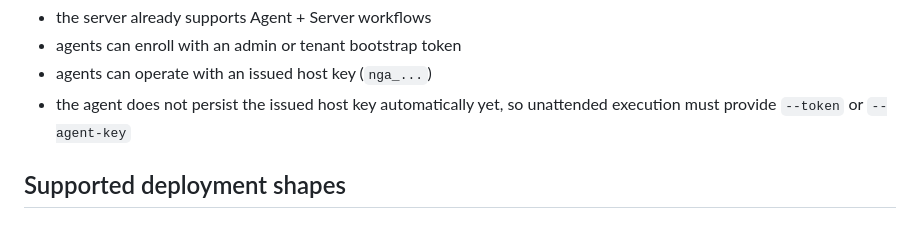
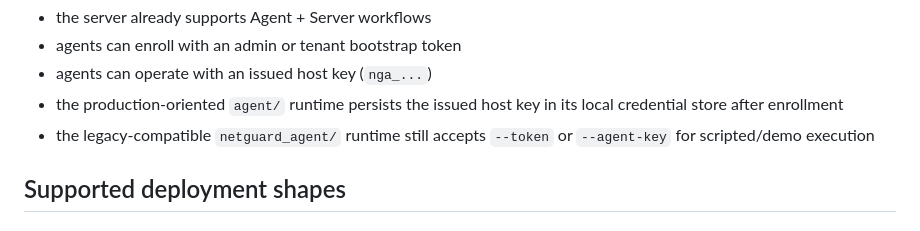
Before and after one commit to raphaelguterres/netguard-ids, a Markdown page: DEPLOY.md, the part around one of its changes. Drawn GitHub-style.

```diff
--- a/DEPLOY.md
+++ b/DEPLOY.md
@@ -19,7 +19,8 @@ Additional current-state notes:
 - the server already supports Agent + Server workflows
 - agents can enroll with an admin or tenant bootstrap token
 - agents can operate with an issued host key (`nga_...`)
-- the agent does not persist the issued host key automatically yet, so unattended execution must provide `--token` or `--agent-key`
+- the production-oriented `agent/` runtime persists the issued host key in its local credential store after enrollment
+- the legacy-compatible `netguard_agent/` runtime still accepts `--token` or `--agent-key` for scripted/demo execution
 
 ## Supported deployment shapes
 
```
Also changed, not shown: other parts of DEPLOY.md (+43 -2 lines), SECURITY.md (+2 -0 lines).
